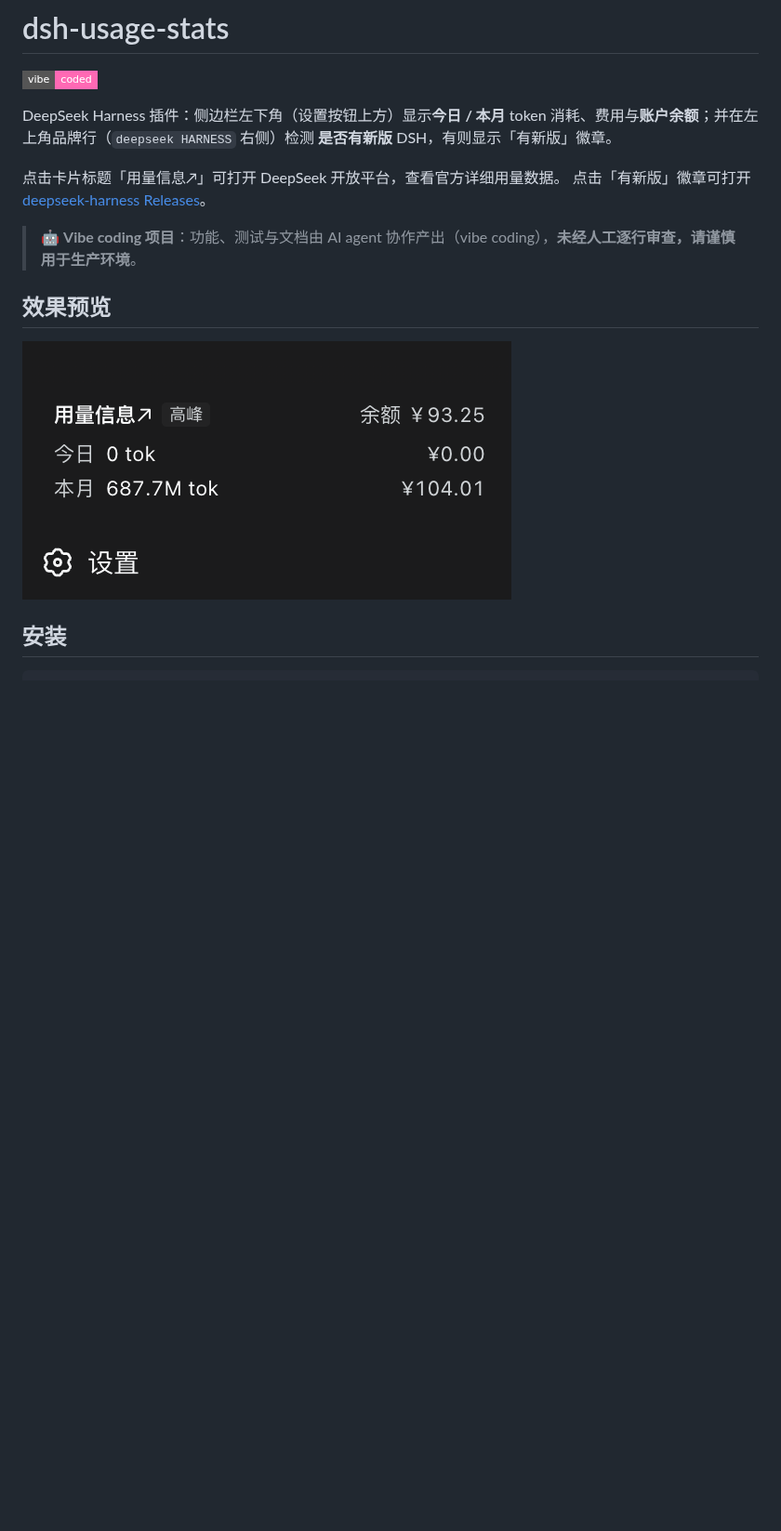
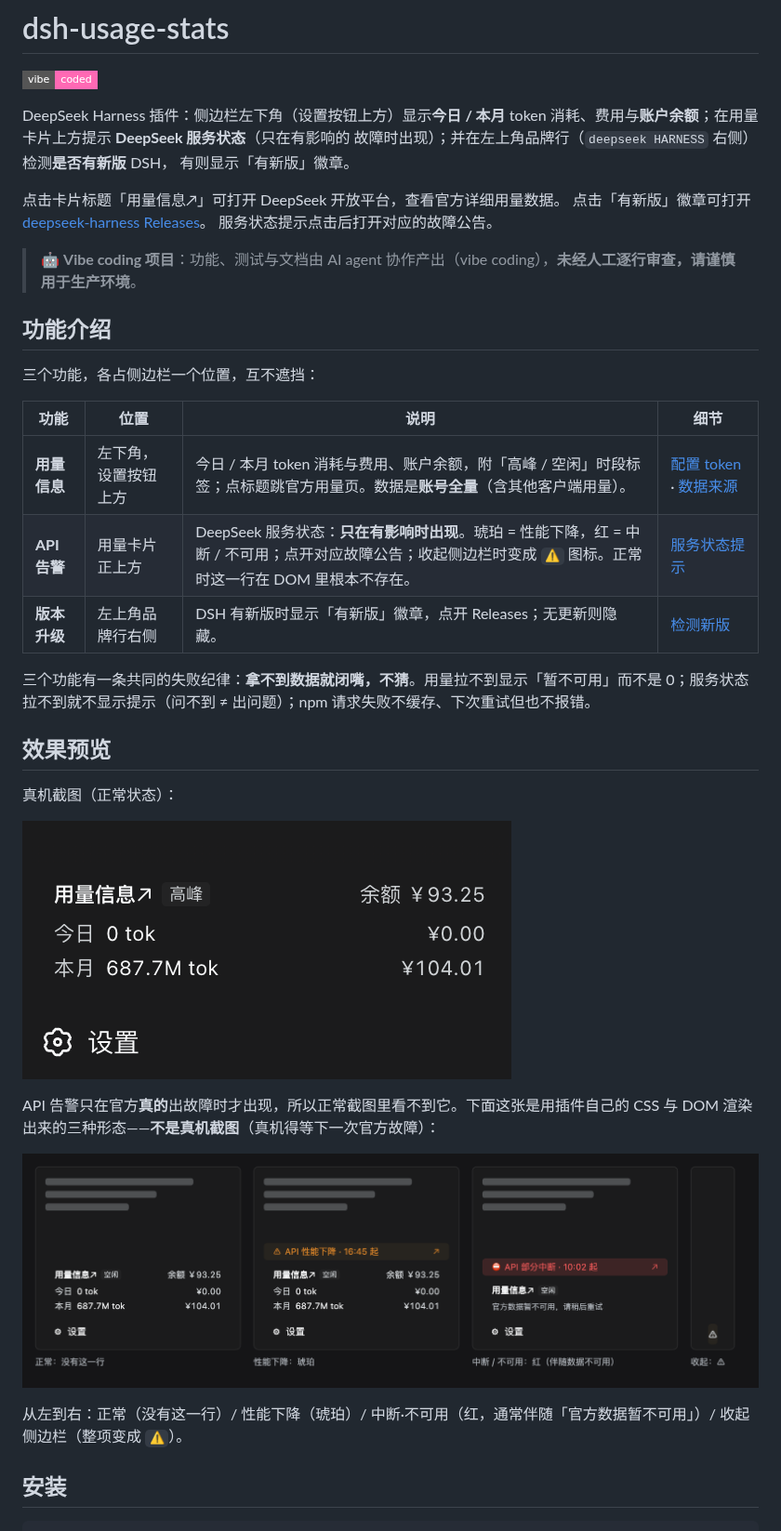
Before and after one commit to hiauhong/dsh-usage-stats, a Markdown page: README.md, the part around one of its changes. Shown at 93% size. Rendered like a GitHub page; pictures changed too: example-status.png (added); badges without logos; blank space fills up the shorter version.

```diff
--- a/README.md
+++ b/README.md
@@ -3,17 +3,41 @@
 [![Vibe coded](https://img.shields.io/badge/vibe-coded-%23ff69b4?style=flat-square)](https://en.wikipedia.org/wiki/Vibe_coding)
 
 DeepSeek Harness 插件：侧边栏左下角（设置按钮上方）显示**今日 / 本月** token
-消耗、费用与**账户余额**；并在左上角品牌行（`deepseek HARNESS` 右侧）检测
-**是否有新版** DSH，有则显示「有新版」徽章。
+消耗、费用与**账户余额**；在用量卡片上方提示 **DeepSeek 服务状态**（只在有影响的
+故障时出现）；并在左上角品牌行（`deepseek HARNESS` 右侧）检测**是否有新版** DSH，
+有则显示「有新版」徽章。
 
 点击卡片标题「用量信息↗」可打开 DeepSeek 开放平台，查看官方详细用量数据。
 点击「有新版」徽章可打开 [deepseek-harness Releases](https://github.com/deepseek-ai/deepseek-harness/releases)。
+服务状态提示点击后打开对应的故障公告。
 
 > 🤖 **Vibe coding 项目**：功能、测试与文档由 AI agent 协作产出（vibe coding），**未经人工逐行审查，请谨慎用于生产环境**。
 
+## 功能介绍
+
+三个功能，各占侧边栏一个位置，互不遮挡：
+
+| 功能 | 位置 | 说明 | 细节 |
+|---|---|---|---|
+| **用量信息** | 左下角，设置按钮上方 | 今日 / 本月 token 消耗与费用、账户余额，附「高峰 / 空闲」时段标签；点标题跳官方用量页。数据是**账号全量**（含其他客户端用量）。 | [配置 token](#配置-token) · [数据来源](#数据来源) |
+| **API 告警** | 用量卡片正上方 | DeepSeek 服务状态：**只在有影响时出现**。琥珀 = 性能下降，红 = 中断 / 不可用；点开对应故障公告；收起侧边栏时变成 `⚠` 图标。正常时这一行在 DOM 里根本不存在。 | [服务状态提示](#服务状态提示) |
+| **版本升级** | 左上角品牌行右侧 | DSH 有新版时显示「有新版」徽章，点开 Releases；无更新则隐藏。 | [检测新版](#检测新版) |
+
+三个功能有一条共同的失败纪律：**拿不到数据就闭嘴，不猜**。用量拉不到显示「暂不可用」而不是 0；服务状态拉不到就不显示提示（问不到 ≠ 出问题）；npm 请求失败不缓存、下次重试但也不报错。
+
 ## 效果预览
 
+真机截图（正常状态）：
+
 ![效果预览](example.png)
+
+API 告警只在官方**真的**出故障时才出现，所以正常截图里看不到它。下面这张是用插件自己的
+CSS 与 DOM 渲染出来的三种形态——**不是真机截图**（真机得等下一次官方故障）：
+
+![服务状态提示的三种形态](example-status.png)
+
+从左到右：正常（没有这一行）/ 性能下降（琥珀）/ 中断·不可用（红，通常伴随「官方数据暂不可用」）/
+收起侧边栏（整项变成 `⚠`）。
 
 ## 安装
 
```
Also changed, not shown: other parts of README.md (+19 -2 lines), 1 other file.
